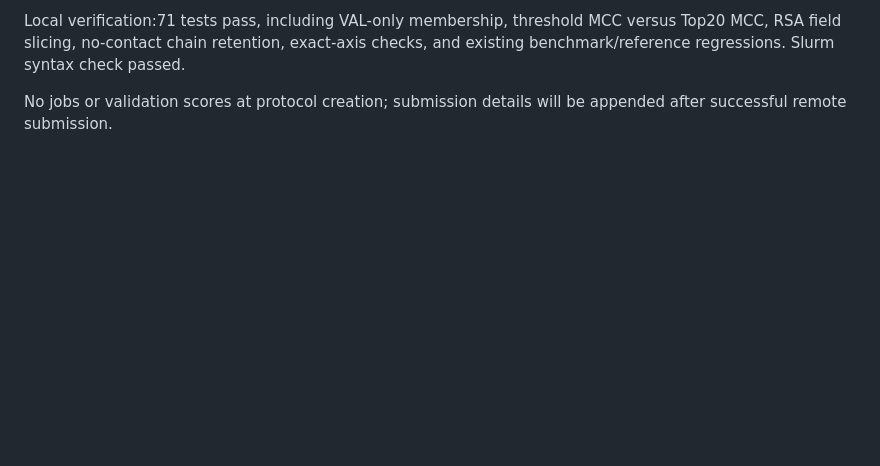
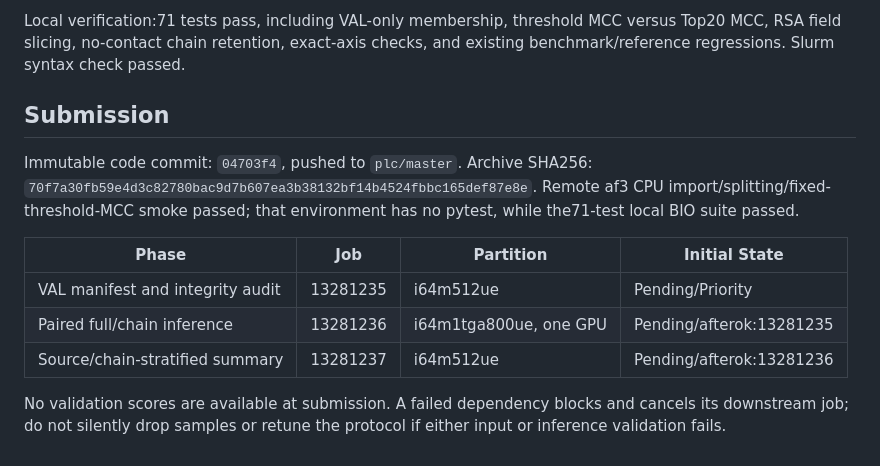
Before and after one commit to sunnylab-cb/PLC, a Markdown page: docs/joint_val_chain_context_20261023.md, the part around the change. Rendered like a GitHub page; blank space fills up the shorter version.

```diff
--- a/docs/joint_val_chain_context_20261023.md
+++ b/docs/joint_val_chain_context_20261023.md
@@ -57,5 +57,19 @@ Local verification:71 tests pass, including VAL-only membership, threshold MCC
 versus Top20 MCC, RSA field slicing, no-contact chain retention, exact-axis
 checks, and existing benchmark/reference regressions. Slurm syntax check passed.
 
-No jobs or validation scores at protocol creation; submission details will
-be appended after successful remote submission.
+## Submission
+
+Immutable code commit: `04703f4`, pushed to `plc/master`.
+Archive SHA256: `70f7a30fb59e4d3c82780bac9d7b607ea3b38132bf14b4524fbbc165def87e8e`.
+Remote af3 CPU import/splitting/fixed-threshold-MCC smoke passed; that
+environment has no pytest, while the71-test local BIO suite passed.
+
+| Phase | Job | Partition | Initial State |
+| --- | --- | --- | --- |
+| VAL manifest and integrity audit | 13281235 | i64m512ue | Pending/Priority |
+| Paired full/chain inference | 13281236 | i64m1tga800ue, one GPU | Pending/afterok:13281235 |
+| Source/chain-stratified summary | 13281237 | i64m512ue | Pending/afterok:13281236 |
+
+No validation scores are available at submission. A failed dependency blocks
+and cancels its downstream job; do not silently drop samples or retune the
+protocol if either input or inference validation fails.
```
Also changed, not shown: docs/PROJECT_STATUS.md (+14 -0 lines).
